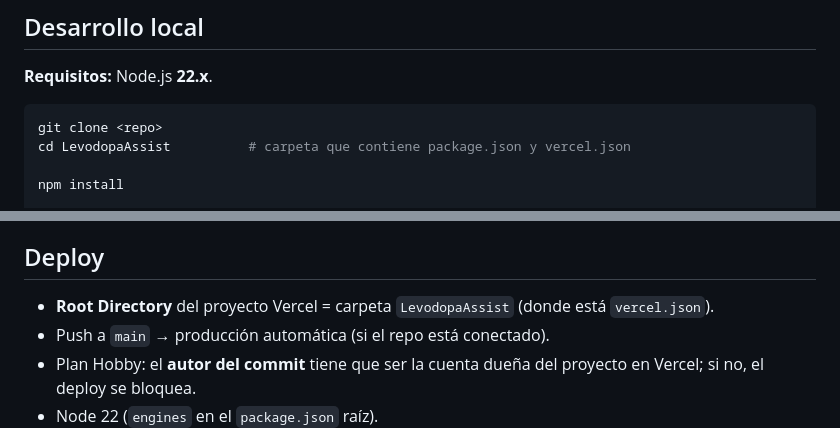
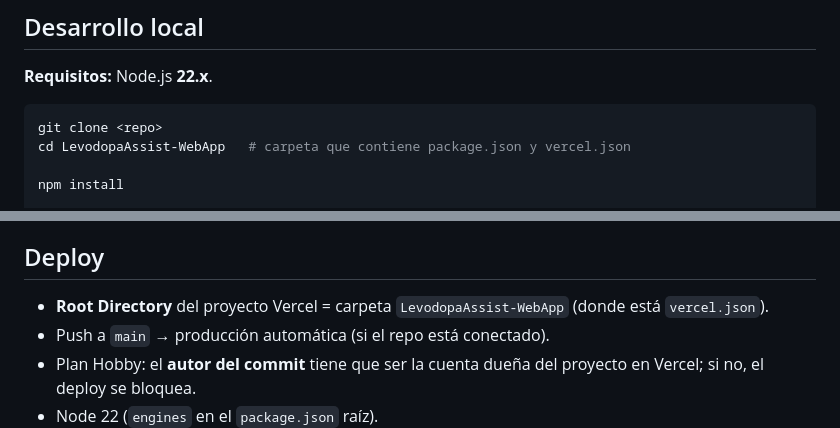
Before and after one commit to fernandojferrer1/LevodopaAssist, a Markdown page: LevodopaAssist-WebApp/README.md, 2 parts joined by grey strips. GitHub-like rendering.

Commit message:
docs: actualizar nombre de carpeta a LevodopaAssist-WebApp

````diff
--- a/LevodopaAssist-WebApp/README.md
+++ b/LevodopaAssist-WebApp/README.md
@@ -34,7 +34,7 @@ Región de deploy: `pdx1` (Oregon), alineada con Supabase us-west-2.
 
 ```bash
 git clone <repo>
-cd LevodopaAssist          # carpeta que contiene package.json y vercel.json
+cd LevodopaAssist-WebApp   # carpeta que contiene package.json y vercel.json
 
 npm install
 
@@ -74,7 +74,7 @@ En Vercel cargá las cuatro variables principales en Production y Preview. Si ca
 
 ## Deploy
 
-- **Root Directory** del proyecto Vercel = carpeta `LevodopaAssist` (donde está `vercel.json`).
+- **Root Directory** del proyecto Vercel = carpeta `LevodopaAssist-WebApp` (donde está `vercel.json`).
 - Push a `main` → producción automática (si el repo está conectado).
 - Plan Hobby: el **autor del commit** tiene que ser la cuenta dueña del proyecto en Vercel; si no, el deploy se bloquea.
 - Node 22 (`engines` en el `package.json` raíz).
````
Also changed, not shown: 1 other file.
